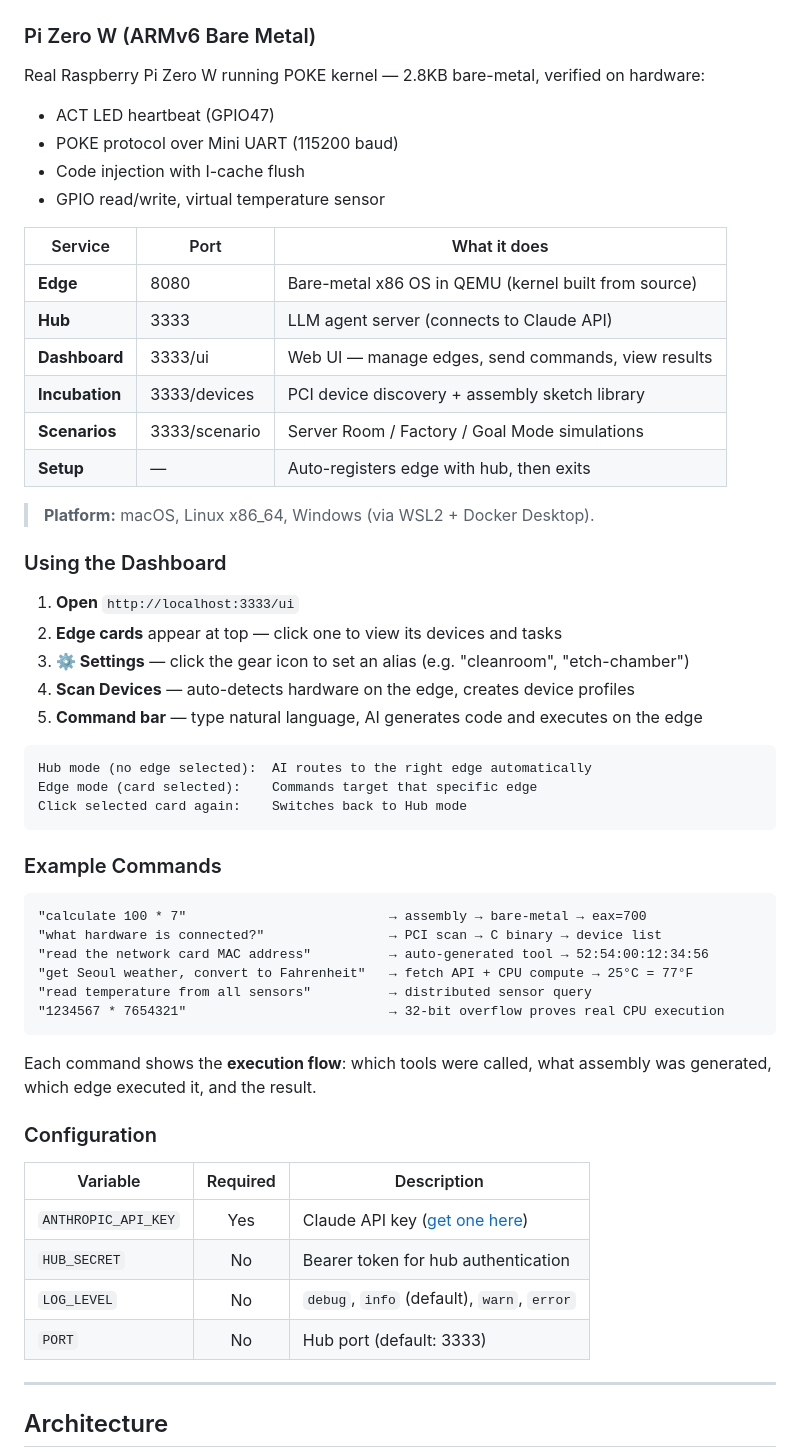
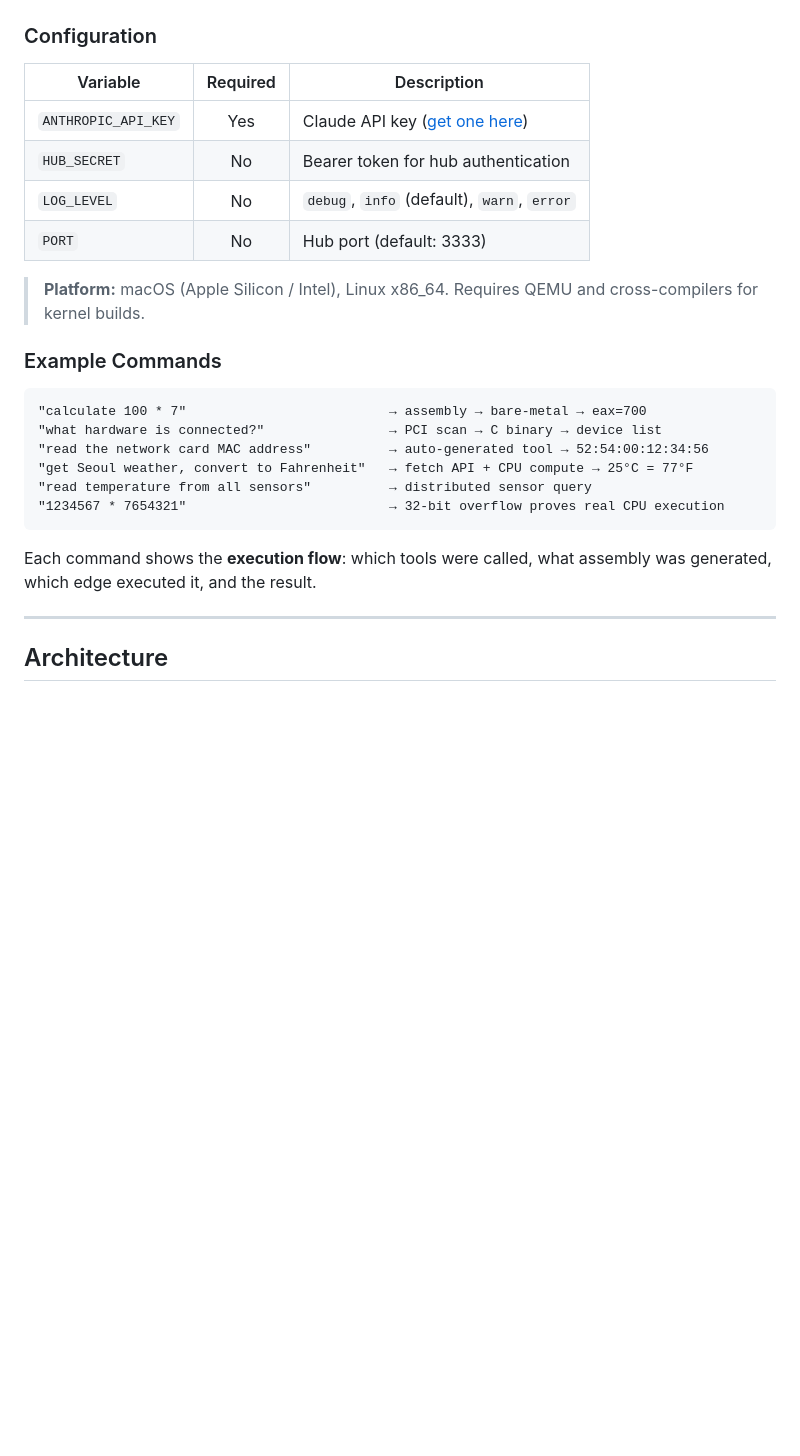
Before and after one commit to CSP911/poke, a Markdown page: README.md, the part around one of its changes. Drawn GitHub-style; blank space fills up the shorter version.

````diff
--- a/README.md
+++ b/README.md
@@ -130,38 +161,16 @@ Real hardware (ESP32-C3 RISC-V) connected via USB serial — hub compiles RISC-V
   <img src="demo/serial-pipeline.gif" alt="ESP32-C3 Serial Pipeline Demo" width="720">
 </p>
 
-### Pi Zero W (ARMv6 Bare Metal)
+### Configuration
 
-Real Raspberry Pi Zero W running POKE kernel — 2.8KB bare-metal, verified on hardware:
-- ACT LED heartbeat (GPIO47)
-- POKE protocol over Mini UART (115200 baud)
-- Code injection with I-cache flush
-- GPIO read/write, virtual temperature sensor
+| Variable | Required | Description |
+|----------|:--------:|-------------|
+| `ANTHROPIC_API_KEY` | Yes | Claude API key ([get one here](https://console.anthropic.com/)) |
+| `HUB_SECRET` | No | Bearer token for hub authentication |
+| `LOG_LEVEL` | No | `debug`, `info` (default), `warn`, `error` |
+| `PORT` | No | Hub port (default: 3333) |
 
-| Service | Port | What it does |
-|---------|------|-------------|
-| **Edge** | 8080 | Bare-metal x86 OS in QEMU (kernel built from source) |
-| **Hub** | 3333 | LLM agent server (connects to Claude API) |
-| **Dashboard** | 3333/ui | Web UI — manage edges, send commands, view results |
-| **Incubation** | 3333/devices | PCI device discovery + assembly sketch library |
-| **Scenarios** | 3333/scenario | Server Room / Factory / Goal Mode simulations |
-| **Setup** | — | Auto-registers edge with hub, then exits |
-
-> **Platform:** macOS, Linux x86_64, Windows (via WSL2 + Docker Desktop).
-
-### Using the Dashboard
-
-1. **Open** `http://localhost:3333/ui`
-2. **Edge cards** appear at top — click one to view its devices and tasks
-3. **⚙ Settings** — click the gear icon to set an alias (e.g. "cleanroom", "etch-chamber")
-4. **Scan Devices** — auto-detects hardware on the edge, creates device profiles
-5. **Command bar** — type natural language, AI generates code and executes on the edge
-
-```
-Hub mode (no edge selected):  AI routes to the right edge automatically
-Edge mode (card selected):    Commands target that specific edge
-Click selected card again:    Switches back to Hub mode
-```
+> **Platform:** macOS (Apple Silicon / Intel), Linux x86_64. Requires QEMU and cross-compilers for kernel builds.
 
 ### Example Commands
 
@@ -175,15 +184,6 @@ Click selected card again:    Switches back to Hub mode
 ```
 
 Each command shows the **execution flow**: which tools were called, what assembly was generated, which edge executed it, and the result.
-
-### Configuration
-
-| Variable | Required | Description |
-|----------|:--------:|-------------|
-| `ANTHROPIC_API_KEY` | Yes | Claude API key ([get one here](https://console.anthropic.com/)) |
-| `HUB_SECRET` | No | Bearer token for hub authentication |
-| `LOG_LEVEL` | No | `debug`, `info` (default), `warn`, `error` |
-| `PORT` | No | Hub port (default: 3333) |
 
 ---
 
````
Also changed, not shown: other parts of README.md (+39 -8 lines).
